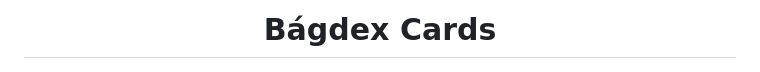
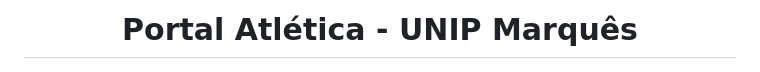
Before and after one commit to marlonakio/Portal_Atletica, a Markdown page: README.md, the part around the change. Rendered like a GitHub page.

```diff
--- a/README.md
+++ b/README.md
@@ -1,4 +1,4 @@
-<h1 align="center"> Bágdex Cards</h1>
+<h1 align="center"> Portal Atlética - UNIP Marquês</h1>
 <p align="center">
   <img src="https://github.com/marlonakio/Portal_Atletica/blob/main/.github/banner.png?raw=true" alt="Logo do Projeto" width="600"/>
 </p>
```
